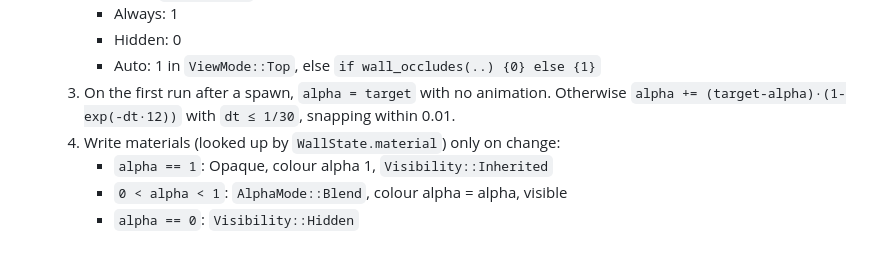
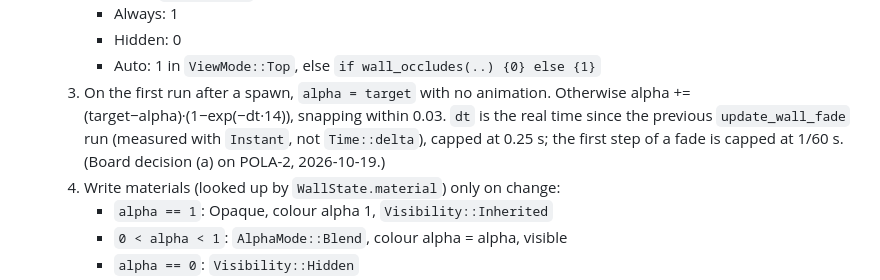
Before and after one commit to narongrit1053/QOR-Quantum-Optics-Room, a Markdown page: docs/M1-SPEC.md, the part around the change. GitHub-like rendering; blank space fills up the shorter version.

Commit message:
Spec: §5.6 fade timing as shipped (F1)
Co-Authored-By: Claude Sonnet 5.5 <noreply@anthropic.com>

```diff
--- a/docs/M1-SPEC.md
+++ b/docs/M1-SPEC.md
@@ -1273,7 +1273,7 @@ pub(crate) fn wall_occludes(wall: &WallInfo, eye: DVec3, targets: &[DVec3], curr
      - Always: 1
      - Hidden: 0
      - Auto: 1 in `ViewMode::Top`, else `if wall_occludes(..) {0} else {1}`
-  3. On the first run after a spawn, `alpha = target` with no animation. Otherwise `alpha += (target-alpha)·(1-exp(-dt·12))` with `dt ≤ 1/30`, snapping within 0.01.
+  3. On the first run after a spawn, `alpha = target` with no animation. Otherwise alpha += (target−alpha)·(1−exp(−dt·14)), snapping within 0.03. `dt` is the real time since the previous `update_wall_fade` run (measured with `Instant`, not `Time::delta`), capped at 0.25 s; the first step of a fade is capped at 1/60 s. (Board decision (a) on POLA-2, 2026-10-19.)
   4. Write materials (looked up by `WallState.material`) only on change:
      - `alpha == 1`: Opaque, colour alpha 1, `Visibility::Inherited`
      - `0 < alpha < 1`: `AlphaMode::Blend`, colour alpha = alpha, visible
```
